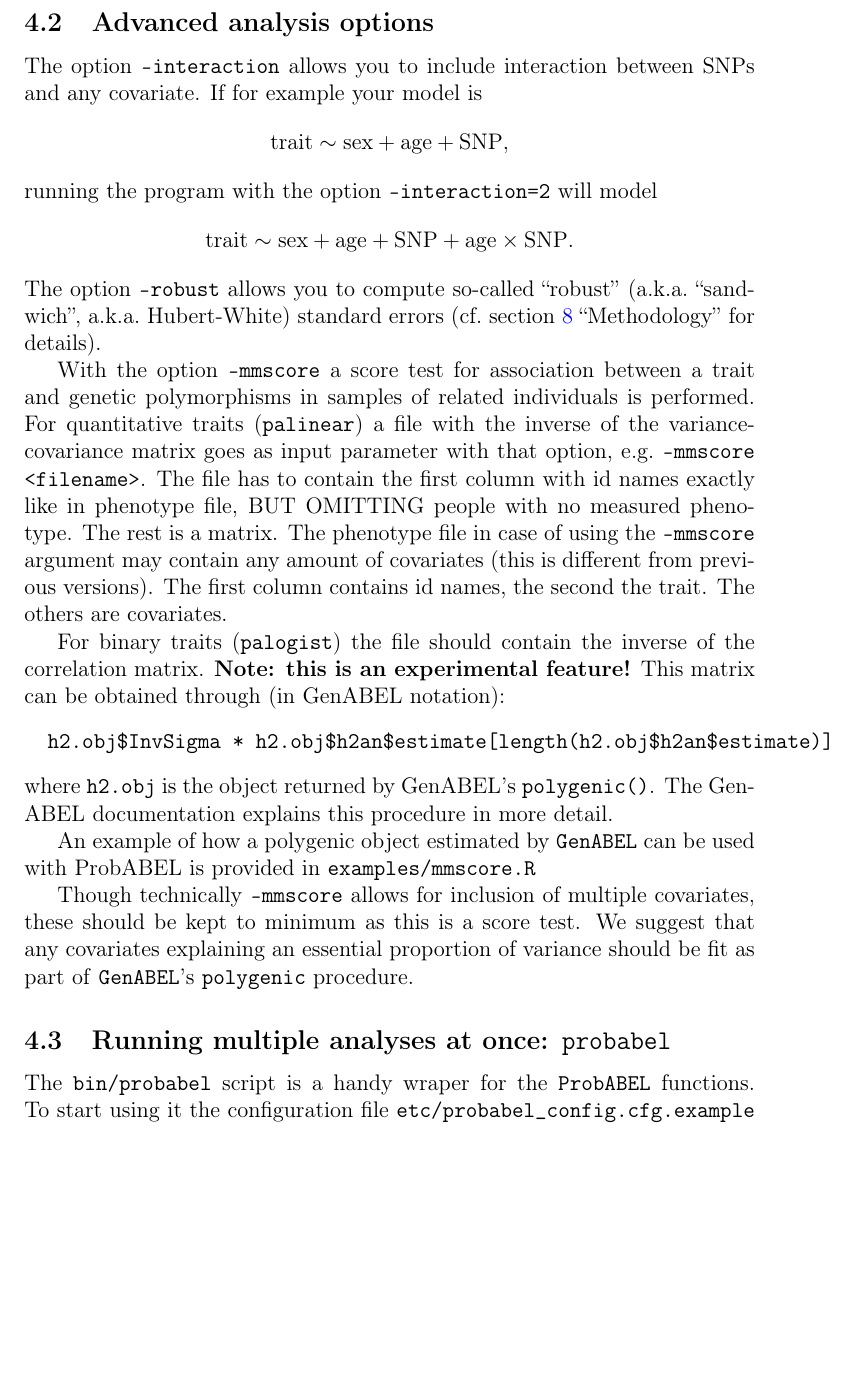
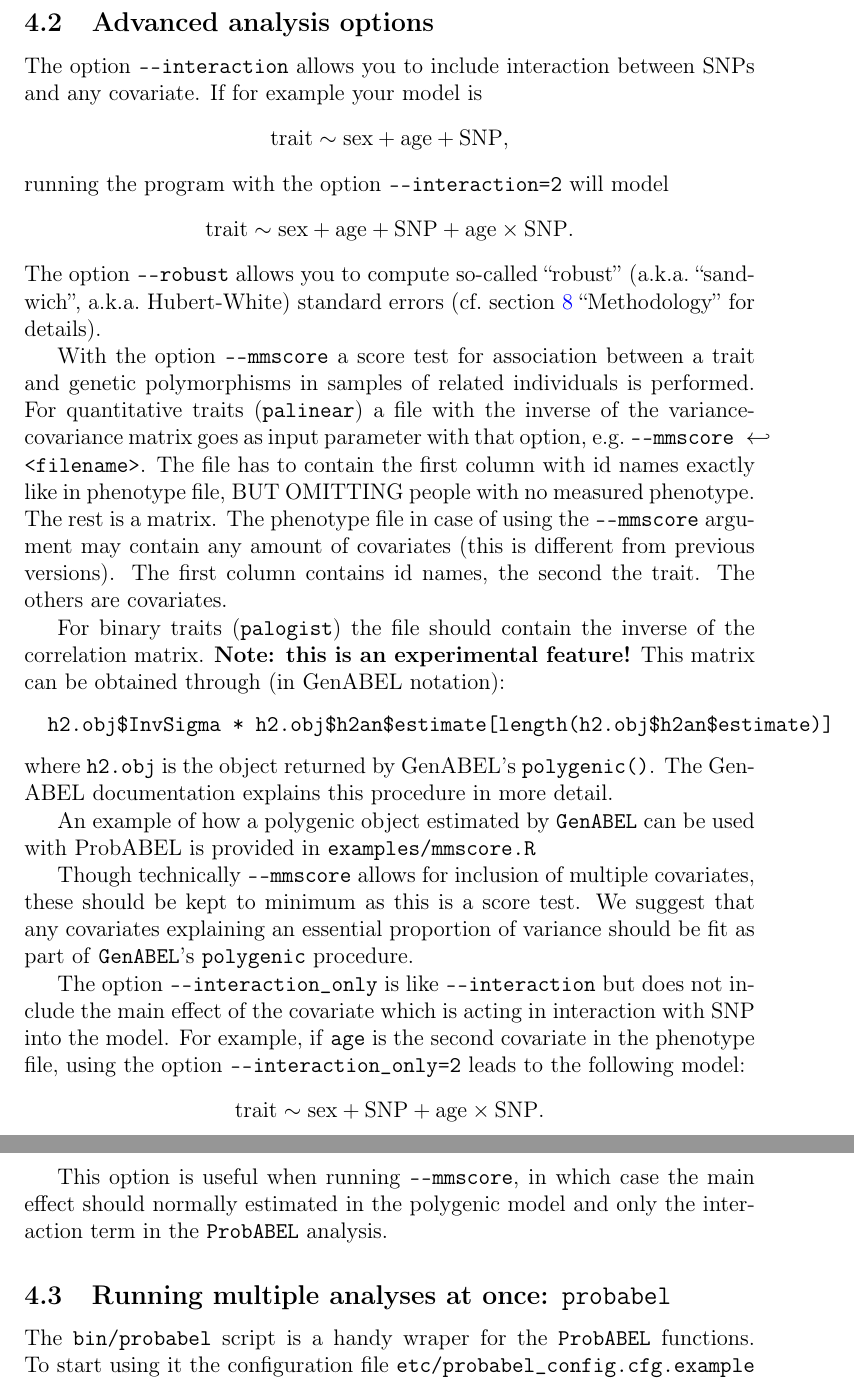
Before and after one commit to GenABEL-Project/ProbABEL, a LaTeX document (doc/ProbABEL_manual.tex): part of page 12 of 22 before the commit and two parts of pages 12 and 13 of 22 after it, the two joined at a grey line, cut so that both start at the same text, the shorter picture padded with empty space. Compiled offline with pdfLaTeX.

Commit message:
Improvements to the ProbABEL documentation: - Uncomment section on the --interaction_only option - Use \lstinline{} instead of \texttt{} when referring to command line options, otherwise the two -- are turned into an n-dash by LaTeX - Increase the default font size to the standard size (instead of footnotesize) so that the \lstinline{} text is the same size as the regular text. As a result some listing environments have to scale down their fonts to footnotesize in order to be more readable.
git-svn-id: svn+ssh://svn.r-forge.r-project.org/svnroot/genabel/pkg/ProbABEL@1909 edb9625f-4e0d-4859-8d74-9fd3b1da38cb

```diff
--- a/doc/ProbABEL_manual.tex
+++ b/doc/ProbABEL_manual.tex
@@ -24,6 +24,7 @@
 \usepackage{verbatim}
 
 \usepackage{listings}
+\lstMakeShortInline{|}
 \lstloadlanguages{Bash}
 \definecolor{lstbgcolor}{rgb}{0.9,0.9,0.9}
 \lstset{
@@ -44,7 +45,7 @@
   keywordstyle=\color[rgb]{0,0,1},
   commentstyle=\color[rgb]{0,0.4,0},
   stringstyle=\color[rgb]{0.5,0,1},
-  basicstyle=\footnotesize\ttfamily,
+  basicstyle=\ttfamily,
   backgroundcolor=\color{lstbgcolor},
 }
 
@@ -551,29 +552,29 @@
 \end{verbatim}
 
 \subsection{Advanced analysis options}
-The option \texttt{--interaction} allows you to include interaction
+The option \lstinline{--interaction} allows you to include interaction
 between SNPs and any covariate. If for example your model is
 \begin{equation*}
   \textrm{trait} \sim \textrm{sex} + \textrm{age} + \textrm{SNP},
 \end{equation*}
-running the program with the option \texttt{--interaction=2} will model
+running the program with the option \lstinline{--interaction=2} will model
 \begin{equation*}
   \textrm{trait} \sim \textrm{sex} + \textrm{age} + \textrm{SNP} +
   \textrm{age} \times \mathrm{SNP}.
 \end{equation*}
-The option \texttt{--robust} allows you to compute so-called
+The option \lstinline{--robust} allows you to compute so-called
 ``robust'' (a.k.a.~``sandwich'', a.k.a.~Hubert-White) standard errors
 (cf.~section \ref{sec:methodology} ``Methodology'' for details).
 
-With the option \texttt{--mmscore} a score test for association
+With the option \lstinline{--mmscore} a score test for association
 between a trait and genetic polymorphisms in samples of related
 individuals is performed. For quantitative traits (\texttt{palinear})
 a file with the inverse of the variance-covariance matrix goes as input
-parameter with that option, e.g.~\texttt{--mmscore <filename>}. The
+parameter with that option, e.g.~\lstinline{--mmscore <filename>}. The
 file has to contain the first column with id names exactly like in
 phenotype file, BUT OMITTING people with no measured phenotype. The
 rest is a matrix. The phenotype file in case of using the
-\texttt{--mmscore} argument may contain any amount of covariates (this
+\lstinline{--mmscore} argument may contain any amount of covariates (this
 is different from previous versions). The first column contains id
 names, the second the trait. The others are covariates.
 
@@ -591,17 +592,26 @@
 An example of how a polygenic object estimated by \GA{} can be used
 with ProbABEL is provided in \texttt{examples/mmscore.R}
 
-Though technically \texttt{--mmscore} allows for inclusion of multiple
+Though technically \lstinline{--mmscore} allows for inclusion of multiple
 covariates, these should be kept to minimum as this is a score test. We
 suggest that any covariates explaining an essential proportion of
 variance should be fit as part of \GA{}'s
 \texttt{polygenic} procedure.
 
-%Option \texttt{--interaction\_only} is like \texttt{--interaction} but does not
-%include in the model the main effect of the covariate, which is acting in
-%interaction with SNP. This option is useful when running \texttt{--mmscore},
-%in which case the main effect should normally estimated in the polygenic
-%model and only the interaction term in the \PA{} analysis.
+The option \lstinline{--interaction_only} is like \lstinline{--interaction}
+but does not include the main effect of the covariate which is acting
+in interaction with SNP into the model. For example, if \texttt{age}
+is the second covariate in the phenotype file, using the option
+\lstinline{--interaction_only=2} leads to the following model:
+\begin{equation*}
+  \textrm{trait} \sim \textrm{sex} + \textrm{SNP} +
+  \textrm{age} \times \mathrm{SNP}.
+\end{equation*}
+
+This option is useful when
+running \lstinline{--mmscore}, in which case the main effect should
+normally estimated in the polygenic model and only the interaction
+term in the \PA{} analysis.
 
 \subsection{Running multiple analyses at once: \texttt{probabel}}
 The \texttt{bin/probabel} script is a handy wraper for the \PA{}
```
Also changed, not shown: doc/ProbABEL_manual.tex (36 more changed lines).
